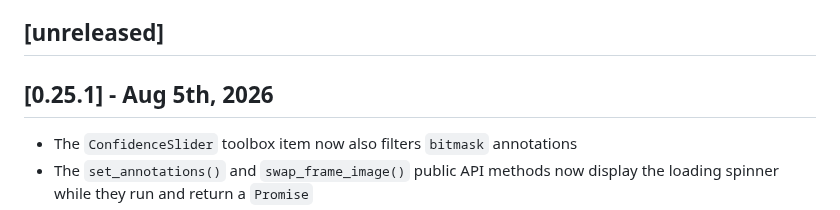
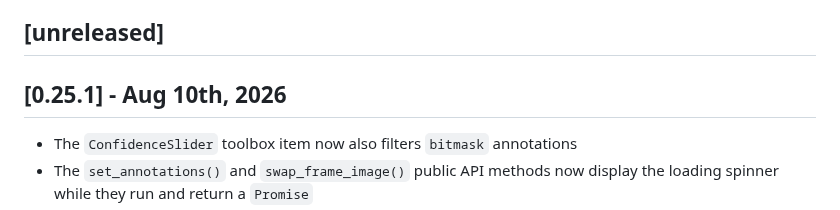
Before and after one commit to SenteraLLC/ulabel, a Markdown page: CHANGELOG.md, the part around the change. Rendered like a GitHub page.

Commit message:
update date

```diff
--- a/CHANGELOG.md
+++ b/CHANGELOG.md
@@ -5,7 +5,7 @@ All notable changes to this project will be documented here.
 ## [unreleased]
 
 
-## [0.25.1] - Aug 5th, 2026
+## [0.25.1] - Aug 10th, 2026
 - The `ConfidenceSlider` toolbox item now also filters `bitmask` annotations
 - The `set_annotations()` and `swap_frame_image()` public API methods now display the loading spinner while they run and return a `Promise`
 - Bitmask brush **overlap modes** (`exclude` / `overwrite`) now resolve against bitmask annotations across **all subtasks**, not just the active one.
```
